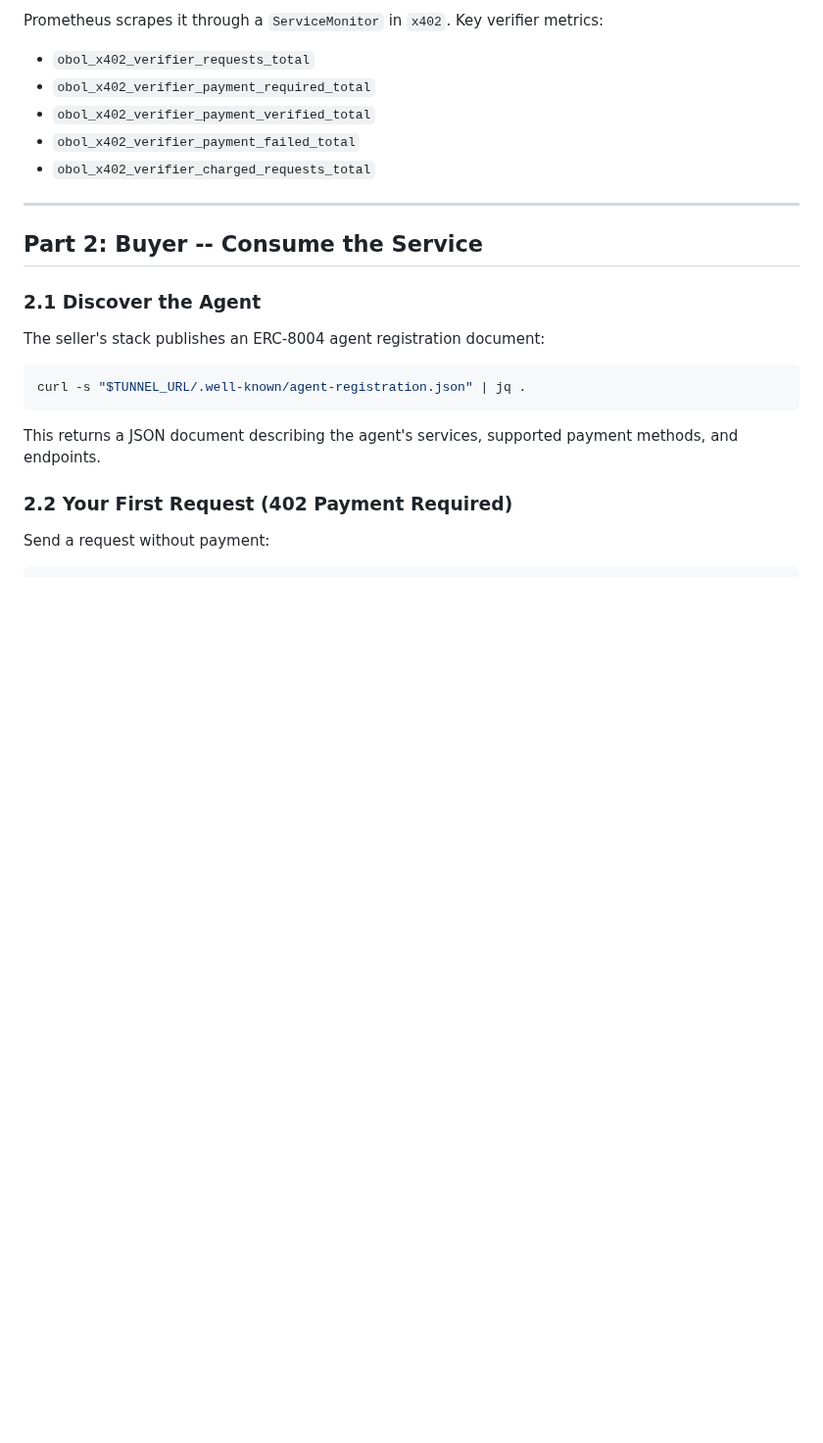
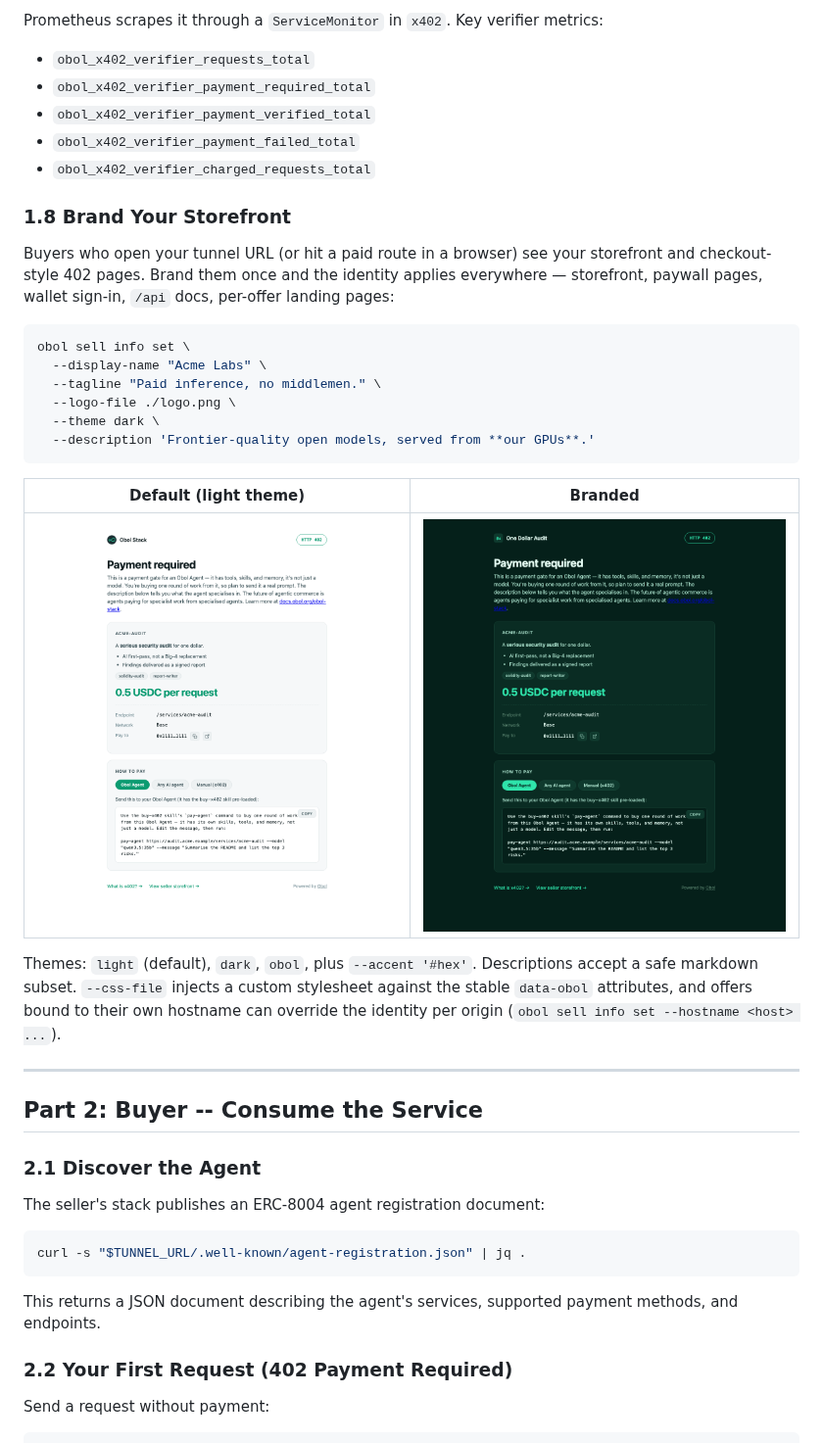
Before and after one commit to ObolNetwork/obol-stack, a Markdown page: docs/guides/monetize-inference.md, the part around the change. Shown at 98% size. GitHub-like rendering; pictures changed too: docs/images/402-branded.png (added), docs/images/402-light.png (added); blank space fills up the shorter version.

````diff
--- a/docs/guides/monetize-inference.md
+++ b/docs/guides/monetize-inference.md
@@ -318,6 +318,31 @@ Prometheus scrapes it through a `ServiceMonitor` in `x402`. Key verifier metrics
 - `obol_x402_verifier_payment_verified_total`
 - `obol_x402_verifier_payment_failed_total`
 - `obol_x402_verifier_charged_requests_total`
+
+### 1.8 Brand Your Storefront
+
+Buyers who open your tunnel URL (or hit a paid route in a browser) see your
+storefront and checkout-style 402 pages. Brand them once and the identity
+applies everywhere — storefront, paywall pages, wallet sign-in, `/api` docs,
+per-offer landing pages:
+
+```bash
+obol sell info set \
+  --display-name "Acme Labs" \
+  --tagline "Paid inference, no middlemen." \
+  --logo-file ./logo.png \
+  --theme dark \
+  --description 'Frontier-quality open models, served from **our GPUs**.'
+```
+
+| Default (light theme) | Branded |
+|---|---|
+| ![Default 402 page](../images/402-light.png) | ![Branded 402 page](../images/402-branded.png) |
+
+Themes: `light` (default), `dark`, `obol`, plus `--accent '#hex'`. Descriptions
+accept a safe markdown subset. `--css-file` injects a custom stylesheet against
+the stable `data-obol` attributes, and offers bound to their own hostname can
+override the identity per origin (`obol sell info set --hostname <host> ...`).
 
 ---
 
````
Also changed, not shown: CLAUDE.md (+6 -4 lines), README.md (+27 -2 lines), docs/images/storefront-branded.png (added), docs/images/storefront-light.png (added), 8 other files.
